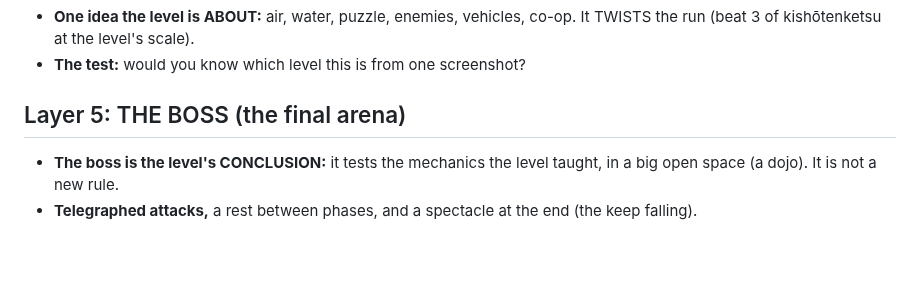
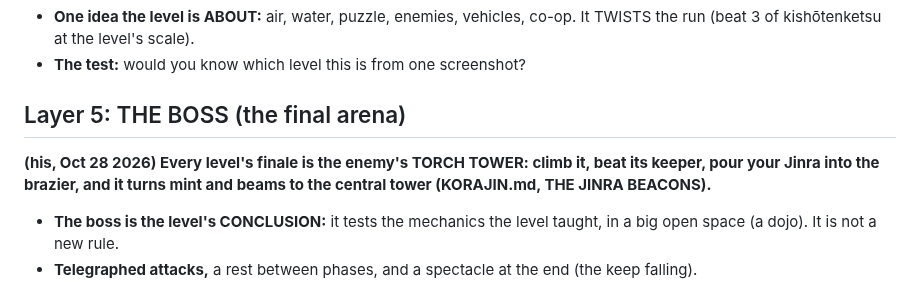
Before and after one commit to colinwillow/zap, a Markdown page: LEVELDESIGN.md, the part around the change. GitHub-like rendering; blank space fills up the shorter version.

```diff
--- a/LEVELDESIGN.md
+++ b/LEVELDESIGN.md
@@ -78,6 +78,8 @@ round them. A blueprint that puts everything at one y is wrong before it is buil
 - **The test:** would you know which level this is from one screenshot?
 
 ## Layer 5: THE BOSS (the final arena)
+**(his, Oct 28 2026) Every level's finale is the enemy's TORCH TOWER: climb it, beat its keeper, pour your Jinra into the brazier, and it turns mint and beams to the central tower (KORAJIN.md, THE JINRA BEACONS).**
+
 - **The boss is the level's CONCLUSION:** it tests the mechanics the level taught, in a big open space (a dojo). It is not a new rule.
 - **Telegraphed attacks,** a rest between phases, and a spectacle at the end (the keep falling).
 
```
Also changed, not shown: KORAJIN.md (+13 -0 lines).
